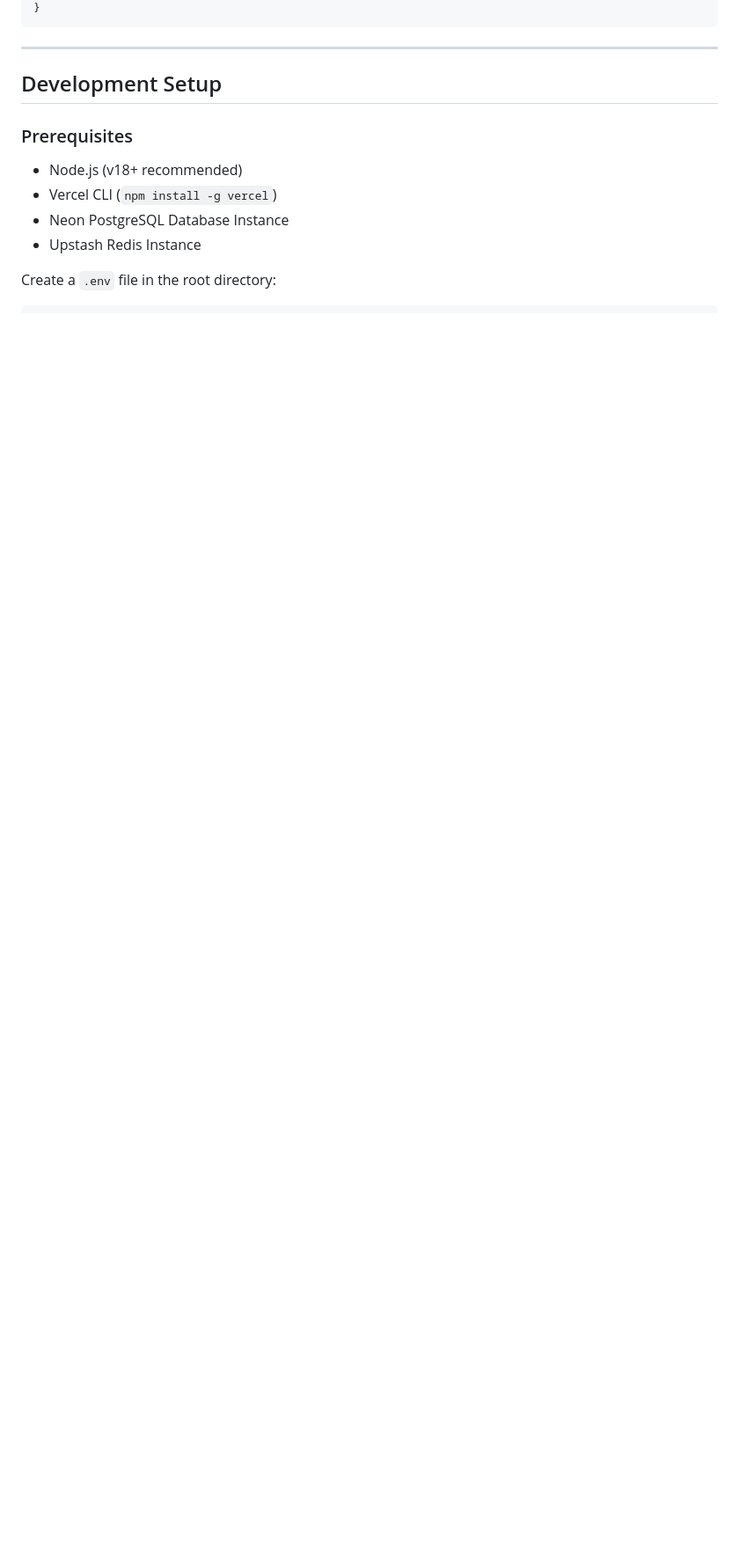
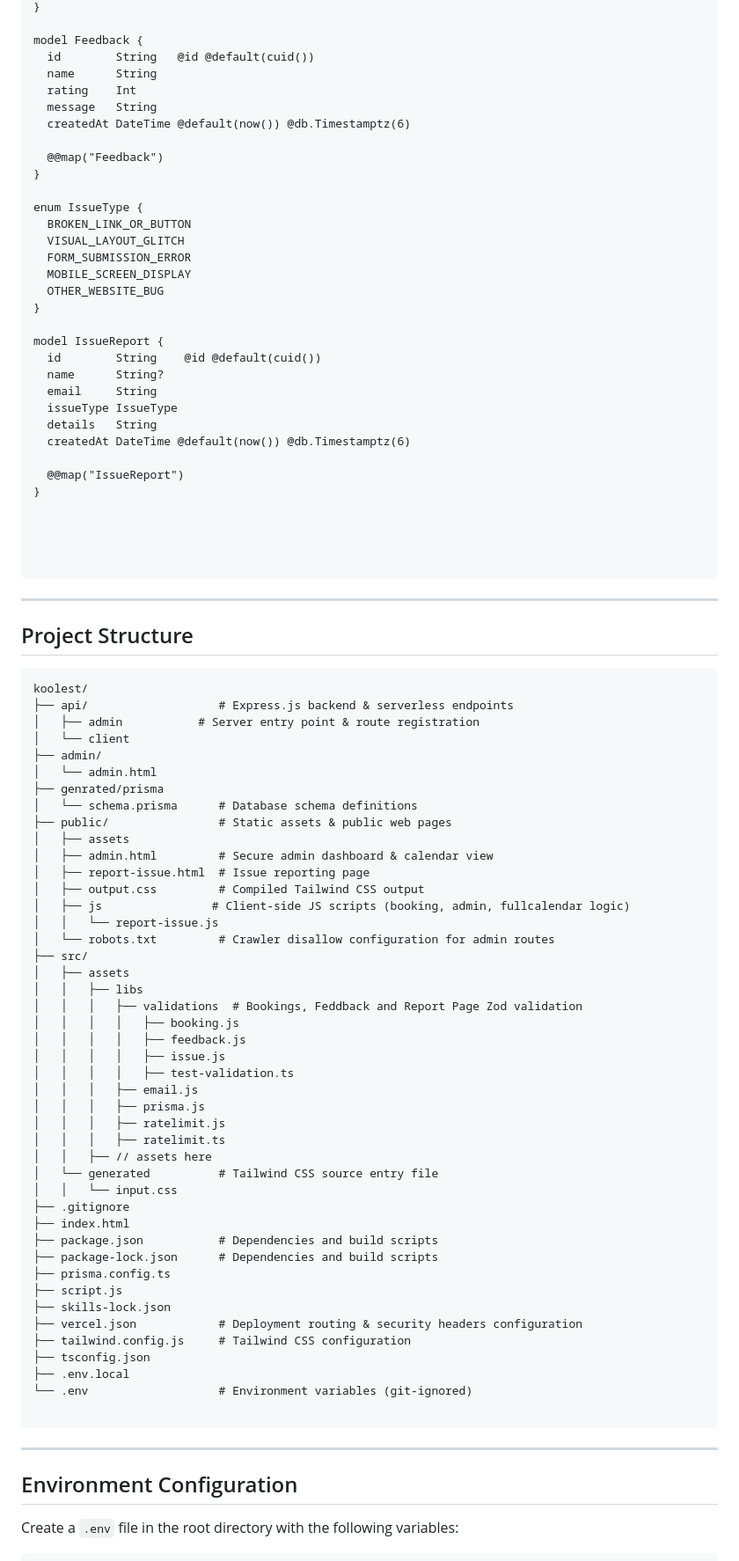
Before and after one commit to anckabigting/Koolest, a Markdown page: README.md, the part around one of its changes. Shown at 88% size. GitHub-like rendering; blank space fills up the shorter version.

Commit message:
docs: update README according to the latest tech stack used, latest features and project structure.

````diff
--- a/README.md
+++ b/README.md
@@ -126,16 +107,94 @@ model Booking {
 }
+
+model Feedback {
+  id        String   @id @default(cuid())
+  name      String
+  rating    Int
+  message   String
+  createdAt DateTime @default(now()) @db.Timestamptz(6)
+
+  @@map("Feedback")
+}
+
+enum IssueType {
+  BROKEN_LINK_OR_BUTTON
+  VISUAL_LAYOUT_GLITCH
+  FORM_SUBMISSION_ERROR
+  MOBILE_SCREEN_DISPLAY
+  OTHER_WEBSITE_BUG
+}
+
+model IssueReport {
+  id        String    @id @default(cuid())
+  name      String?
+  email     String
+  issueType IssueType
+  details   String
+  createdAt DateTime @default(now()) @db.Timestamptz(6)
+
+  @@map("IssueReport")
+}
+
+
+
+
 ```
 
 ---
 
-## Development Setup
+## Project Structure
 
-### Prerequisites
-* Node.js (v18+ recommended)
-* Vercel CLI (`npm install -g vercel`)
-* Neon PostgreSQL Database Instance
-* Upstash Redis Instance
+```text
+koolest/
+├── api/                   # Express.js backend & serverless endpoints
+│   ├── admin           # Server entry point & route registration
+│   └── client
+├── admin/
+│   └── admin.html
+├── genrated/prisma
+│   └── schema.prisma      # Database schema definitions
+├── public/                # Static assets & public web pages
+│   ├── assets
+│   ├── admin.html         # Secure admin dashboard & calendar view
+│   ├── report-issue.html  # Issue reporting page
+│   ├── output.css         # Compiled Tailwind CSS output
+│   ├── js                # Client-side JS scripts (booking, admin, fullcalendar logic)
+│   │   └── report-issue.js
+│   └── robots.txt         # Crawler disallow configuration for admin routes
+├── src/
+│   ├── assets
+│   │   ├── libs
+│   │   │   ├── validations  # Bookings, Feddback and Report Page Zod validation
+│   │   │   │   ├── booking.js
+│   │   │   │   ├── feedback.js
+│   │   │   │   ├── issue.js
+│   │   │   │   ├── test-validation.ts
+│   │   │   ├── email.js
+│   │   │   ├── prisma.js
+│   │   │   ├── ratelimit.js
+│   │   │   ├── ratelimit.ts
+│   │   ├── // assets here
+│   └── generated          # Tailwind CSS source entry file
+│   │   └── input.css
+├── .gitignore
+├── index.html
+├── package.json           # Dependencies and build scripts
+├── package-lock.json      # Dependencies and build scripts
+├── prisma.config.ts
+├── script.js
+├── skills-lock.json
+├── vercel.json            # Deployment routing & security headers configuration
+├── tailwind.config.js     # Tailwind CSS configuration
+├── tsconfig.json
+├── .env.local
+└── .env                   # Environment variables (git-ignored)
 
-Create a `.env` file in the root directory:
+```
+
+---
+
+## Environment Configuration
+
+Create a `.env` file in the root directory with the following variables:
 
 ```env
````
Also changed, not shown: other parts of README.md (+119 -88 lines).
